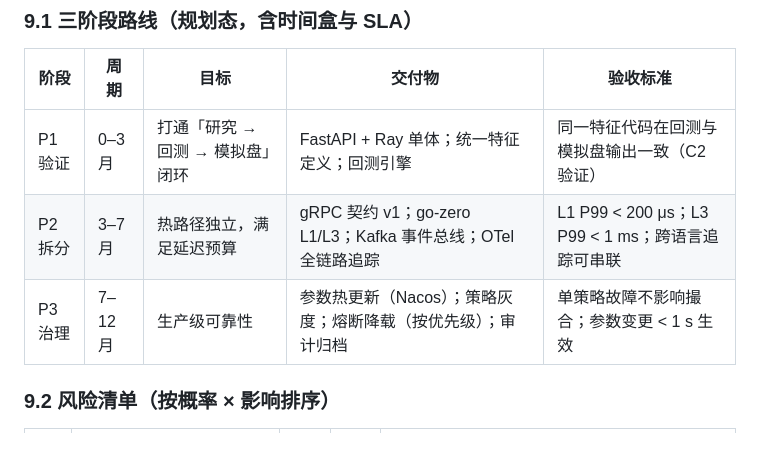
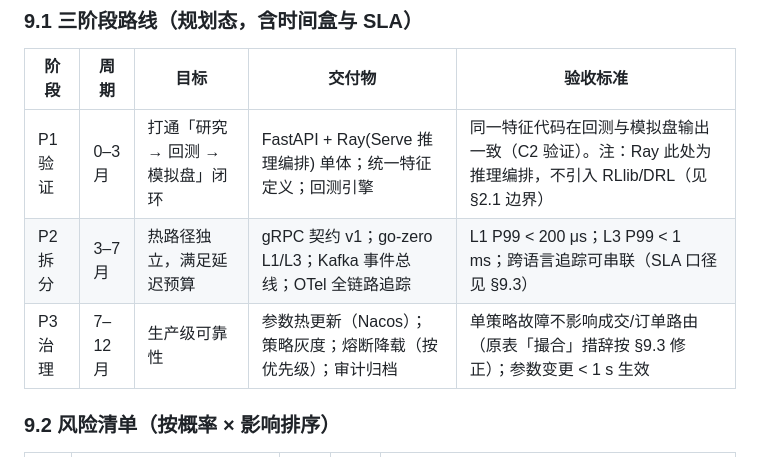
Before and after one commit to qq940013800/quant-trading-system, a Markdown page: docs/design/architecture-language-selection-comparison.md, the part around the change. Drawn GitHub-style.

Commit message:
docs(design): 路线口径标注 Ray 定位与成交路由措辞修正（v1.2 复核）

```diff
--- a/docs/design/architecture-language-selection-comparison.md
+++ b/docs/design/architecture-language-selection-comparison.md
@@ -224,9 +224,9 @@
 
 | 阶段 | 周期 | 目标 | 交付物 | 验收标准 |
 |---|---|---|---|---|
-| P1 验证 | 0–3 月 | 打通「研究 → 回测 → 模拟盘」闭环 | FastAPI + Ray 单体；统一特征定义；回测引擎 | 同一特征代码在回测与模拟盘输出一致（C2 验证） |
-| P2 拆分 | 3–7 月 | 热路径独立，满足延迟预算 | gRPC 契约 v1；go-zero L1/L3；Kafka 事件总线；OTel 全链路追踪 | L1 P99 < 200 μs；L3 P99 < 1 ms；跨语言追踪可串联 |
-| P3 治理 | 7–12 月 | 生产级可靠性 | 参数热更新（Nacos）；策略灰度；熔断降载（按优先级）；审计归档 | 单策略故障不影响撮合；参数变更 < 1 s 生效 |
+| P1 验证 | 0–3 月 | 打通「研究 → 回测 → 模拟盘」闭环 | FastAPI + Ray(Serve 推理编排) 单体；统一特征定义；回测引擎 | 同一特征代码在回测与模拟盘输出一致（C2 验证）。注：Ray 此处为推理编排，不引入 RLlib/DRL（见 §2.1 边界） |
+| P2 拆分 | 3–7 月 | 热路径独立，满足延迟预算 | gRPC 契约 v1；go-zero L1/L3；Kafka 事件总线；OTel 全链路追踪 | L1 P99 < 200 μs；L3 P99 < 1 ms；跨语言追踪可串联（SLA 口径见 §9.3） |
+| P3 治理 | 7–12 月 | 生产级可靠性 | 参数热更新（Nacos）；策略灰度；熔断降载（按优先级）；审计归档 | 单策略故障不影响成交/订单路由（原表「撮合」措辞按 §9.3 修正）；参数变更 < 1 s 生效 |
 
 ### 9.2 风险清单（按概率 × 影响排序）
 
```
